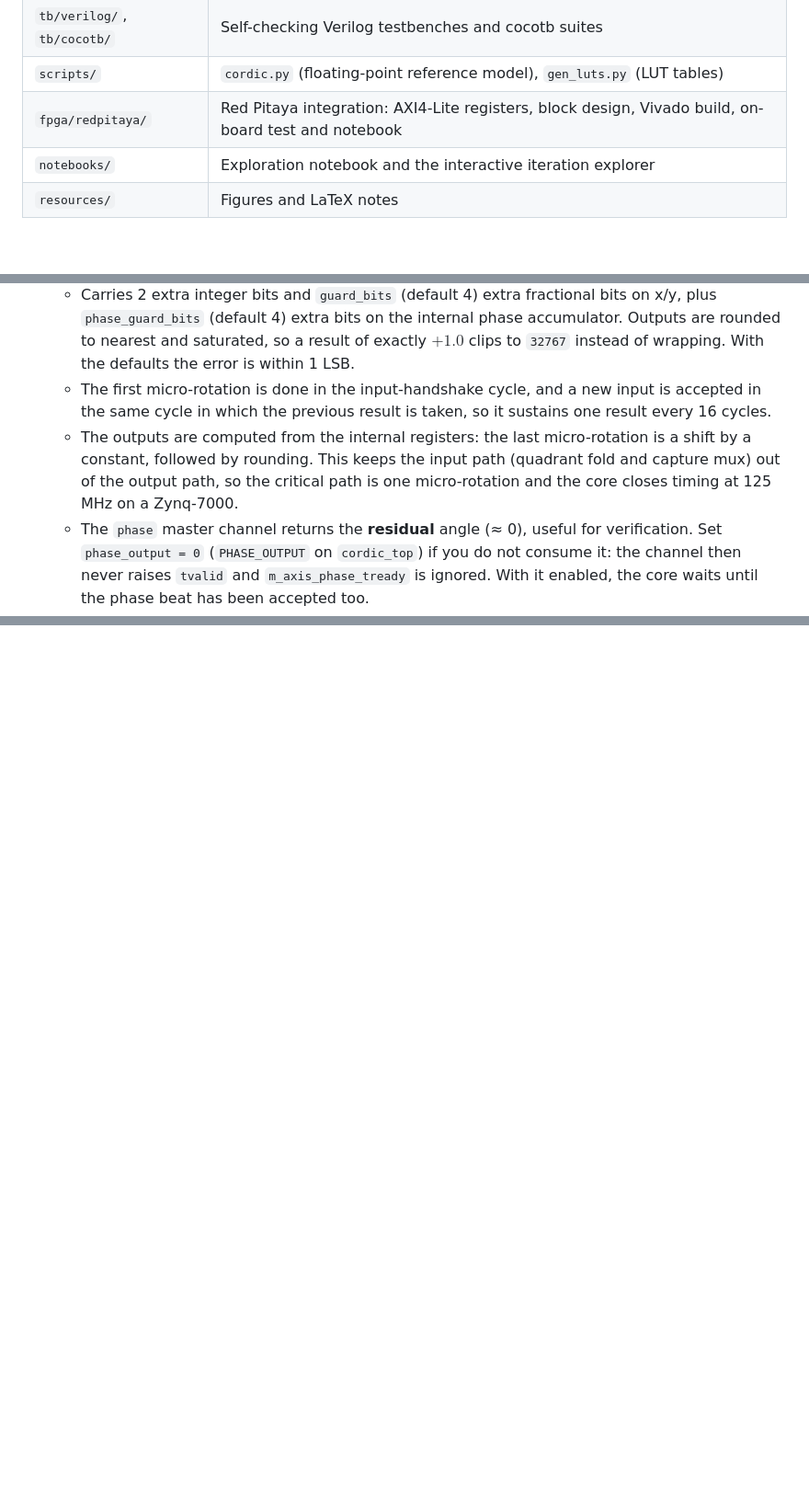
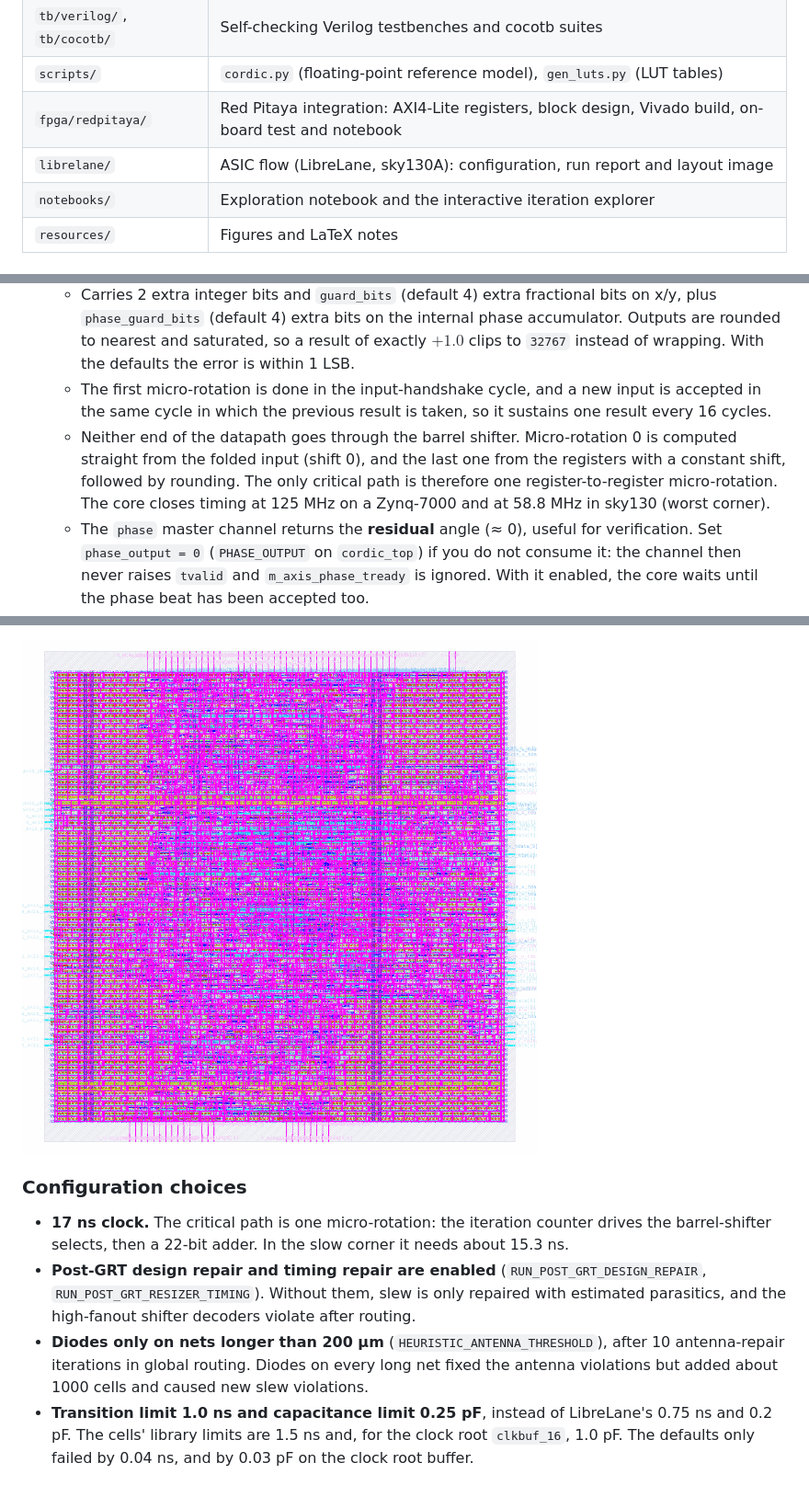
Before and after one commit to GGChe/cordic, a Markdown page: README.md, 3 parts joined by grey strips. Shown at 92% size. Rendered like a GitHub page; pictures changed too: librelane/docs/cordic_top_layout.png (added); blank space fills up the shorter version.

```diff
--- a/README.md
+++ b/README.md
@@ -33,6 +33,7 @@ In Vectoring Mode, the vector's y-coordinate ($Y$) is iteratively driven to zero
 | `tb/verilog/`, `tb/cocotb/` | Self-checking Verilog testbenches and cocotb suites |
 | `scripts/` | `cordic.py` (floating-point reference model), `gen_luts.py` (LUT tables) |
 | `fpga/redpitaya/` | Red Pitaya integration: AXI4-Lite registers, block design, Vivado build, on-board test and notebook |
+| `librelane/` | ASIC flow (LibreLane, sky130A): configuration, run report and layout image |
 | `notebooks/` | Exploration notebook and the interactive iteration explorer |
 | `resources/` | Figures and LaTeX notes |
 
@@ -44,7 +45,7 @@ This repository contains iterative (word-serial, one micro-rotation per clock) V
   * Accepts the full angle range $[-\pi, \pi)$: angles beyond $\pm 90°$ are folded by a $\pi$ pre-rotation, since plain CORDIC only converges up to about $\pm 99.9°$.
   * Carries 2 extra integer bits and `guard_bits` (default 4) extra fractional bits on x/y, plus `phase_guard_bits` (default 4) extra bits on the internal phase accumulator. Outputs are rounded to nearest and saturated, so a result of exactly $+1.0$ clips to `32767` instead of wrapping. With the defaults the error is within 1 LSB.
   * The first micro-rotation is done in the input-handshake cycle, and a new input is accepted in the same cycle in which the previous result is taken, so it sustains one result every 16 cycles.
-  * The outputs are computed from the internal registers: the last micro-rotation is a shift by a constant, followed by rounding. This keeps the input path (quadrant fold and capture mux) out of the output path, so the critical path is one micro-rotation and the core closes timing at 125 MHz on a Zynq-7000.
+  * Neither end of the datapath goes through the barrel shifter. Micro-rotation 0 is computed straight from the folded input (shift 0), and the last one from the registers with a constant shift, followed by rounding. The only critical path is therefore one register-to-register micro-rotation. The core closes timing at 125 MHz on a Zynq-7000 and at 58.8 MHz in sky130 (worst corner).
   * The `phase` master channel returns the **residual** angle (≈ 0), useful for verification. Set `phase_output = 0` (`PHASE_OUTPUT` on `cordic_top`) if you do not consume it: the channel then never raises `tvalid` and `m_axis_phase_tready` is ignored. With it enabled, the core waits until the phase beat has been accepted too.
   * Output gain is $K \approx 1.6468$; pre-scale the input by $1/K$ (`19898` in Q1.15) to get $\cos/\sin$ directly.
 * **`src/cordic_sqrt.v`**: Hyperbolic CORDIC core (Vectoring Mode) for fractional square roots, $a \in (0.03, 0.75)$. Output is $K_h \cdot \sqrt{a}$ with $K_h \approx 0.8282$; `z_final` is $\operatorname{atanh}(y_0/x_0)$ in Q2.(phase_width−2) (1.0 = $2^{16}$ by default), so the angle reached at $a = 0.03$ ($\approx -1.06$) does not wrap. The iteration count, datapath width and guard bits are parameters.
@@ -149,0 +176,8 @@ These targets need SSH key access to the board, set up once with `ssh-copy-id ro
+![cordic_top layout in sky130](librelane/docs/cordic_top_layout.png)
+
+### Configuration choices
+
+- **17 ns clock.** The critical path is one micro-rotation: the iteration counter drives the barrel-shifter selects, then a 22-bit adder. In the slow corner it needs about 15.3 ns.
+- **Post-GRT design repair and timing repair are enabled** (`RUN_POST_GRT_DESIGN_REPAIR`, `RUN_POST_GRT_RESIZER_TIMING`). Without them, slew is only repaired with estimated parasitics, and the high-fanout shifter decoders violate after routing.
+- **Diodes only on nets longer than 200 µm** (`HEURISTIC_ANTENNA_THRESHOLD`), after 10 antenna-repair iterations in global routing. Diodes on every long net fixed the antenna violations but added about 1000 cells and caused new slew violations.
+- **Transition limit 1.0 ns and capacitance limit 0.25 pF**, instead of LibreLane's 0.75 ns and 0.2 pF. The cells' library limits are 1.5 ns and, for the clock root `clkbuf_16`, 1.0 pF. The defaults only failed by 0.04 ns, and by 0.03 pF on the clock root buffer.
```
Also changed, not shown: other parts of README.md (+26 -1 lines), fpga/redpitaya/README.md (+2 -2 lines), 7 other files.
